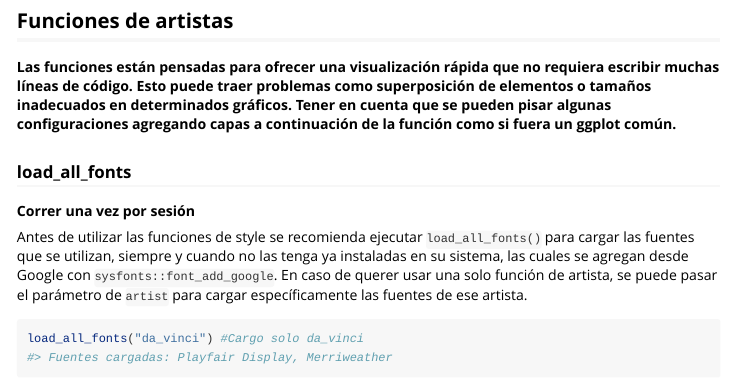
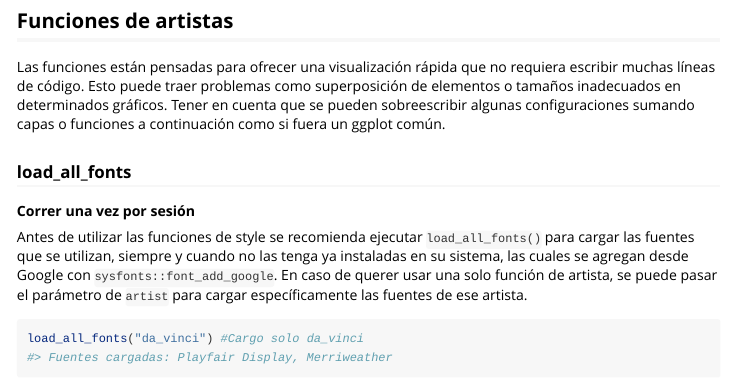
Before and after one commit to eliansoutu/gguapo, an R Markdown document (vignettes/use_styles.Rmd): the page in a window 1100 px wide, from 320 px down. Rendered offline with R 4.5, knitr and Pandoc, with nearby package versions; some code elsewhere in the file could not run offline; long lines of code are wrapped; common packages that the code uses without loading them are loaded; a web font asked for in the figures is replaced by an installed one.

Commit message:
corrijo vignette

```diff
--- a/vignettes/use_styles.Rmd
+++ b/vignettes/use_styles.Rmd
@@ -32,7 +32,7 @@ data <- structure(list(name = c("Van Gogh", "Degas", "Picasso",
 
 ## Funciones de artistas
 
-**Las funciones están pensadas para ofrecer una visualización rápida que no requiera escribir muchas líneas de código. Esto puede traer problemas como superposición de elementos o tamaños inadecuados en determinados gráficos. Tener en cuenta que se pueden pisar algunas configuraciones agregando capas a continuación de la función como si fuera un ggplot común.**
+Las funciones están pensadas para ofrecer una visualización rápida que no requiera escribir muchas líneas de código. Esto puede traer problemas como superposición de elementos o tamaños inadecuados en determinados gráficos. Tener en cuenta que se pueden sobreescribir algunas configuraciones sumando capas o funciones a continuación como si fuera un ggplot común.
 
 ### load_all_fonts
 
```
